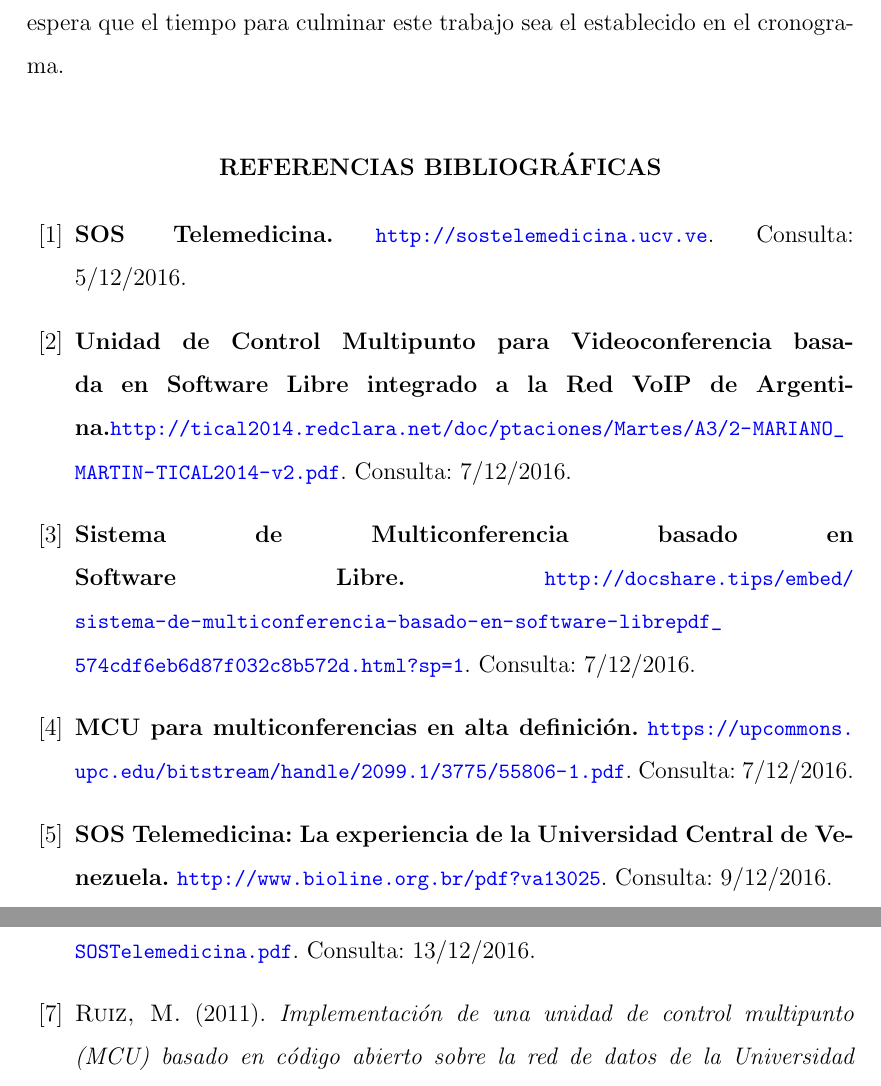
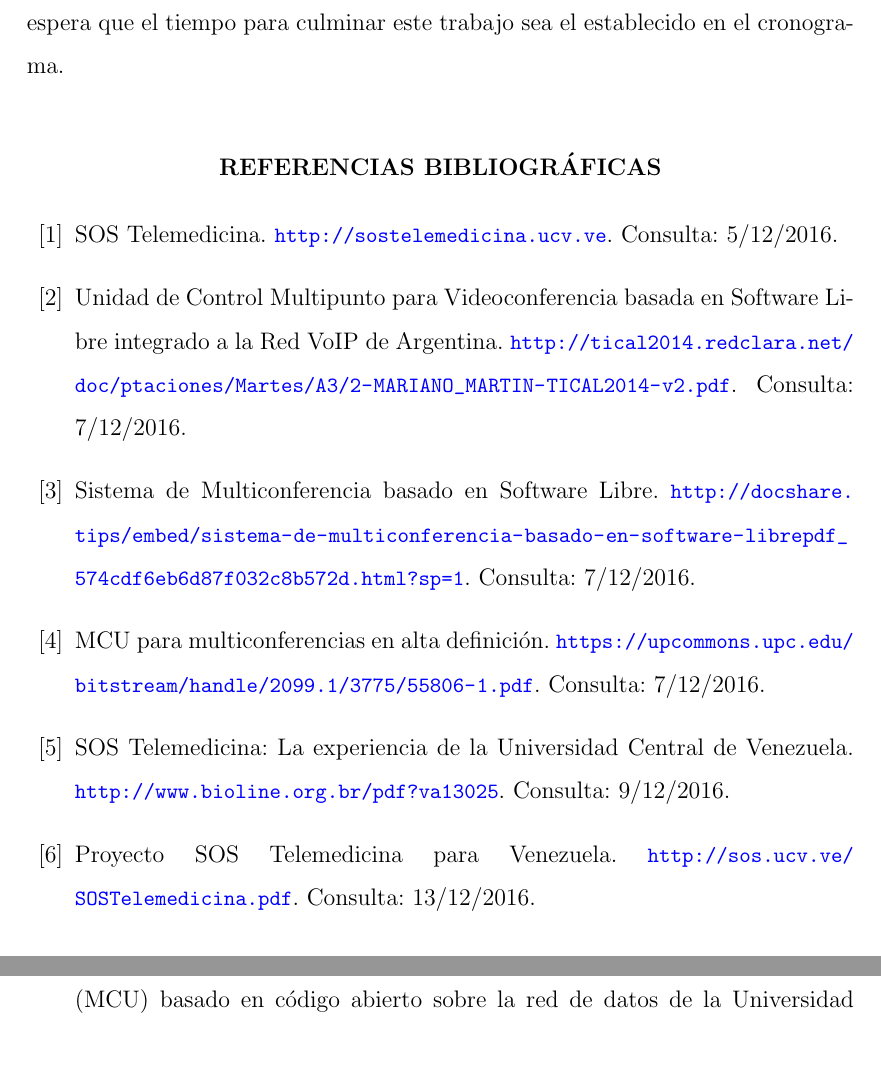
Before and after one commit to ajoi1011/TESIS2017, a LaTeX document (AnteproyectoV2.tex): two parts of pages 7 and 8 of 9, joined at a grey line, cut so that both start at the same text, the shorter picture padded with empty space. Compiled offline with pdfLaTeX.

Commit message:
Add files via upload

```diff
--- a/AnteproyectoV2.tex
+++ b/AnteproyectoV2.tex
@@ -128,17 +128,17 @@
 \renewcommand{\refname}{\centerline{\normalsize REFERENCIAS BIBLIOGRÁFICAS}}
 
 \begin{thebibliography}{10}
-\bibitem{SOS}\textbf{SOS Telemedicina.} \textcolor{blue}{\small{\url{http://sostelemedicina.ucv.ve}}}. Consulta: 5/12/2016.
+\bibitem{SOS} SOS Telemedicina. \textcolor{blue}{\small{\url{http://sostelemedicina.ucv.ve}}}. Consulta: 5/12/2016.
 
-\bibitem{VoIP}\textbf{Unidad de Control Multipunto para Videoconferencia basada en Software Libre integrado a la Red VoIP de Argentina.}\textcolor{blue}{\small{\url{http://tical2014.redclara.net/doc/ptaciones/Martes/A3/2-MARIANO_MARTIN-TICAL2014-v2.pdf}}}. Consulta: 7/12/2016.
+\bibitem{VoIP} Unidad de Control Multipunto para Videoconferencia basada en Software Libre integrado a la Red VoIP de Argentina. \textcolor{blue}{\small{\url{http://tical2014.redclara.net/doc/ptaciones/Martes/A3/2-MARIANO_MARTIN-TICAL2014-v2.pdf}}}. Consulta: 7/12/2016.
 
-\bibitem{inacap}\textbf{Sistema de Multiconferencia basado en Software Libre.} \textcolor{blue}{\small {\url{http://docshare.tips/embed/sistema-de-multiconferencia-basado-en-software-librepdf_574cdf6eb6d87f032c8b572d.html?sp=1}}}. Consulta: 7/12/2016.
+\bibitem{inacap} Sistema de Multiconferencia basado en Software Libre. \textcolor{blue}{\small {\url{http://docshare.tips/embed/sistema-de-multiconferencia-basado-en-software-librepdf_574cdf6eb6d87f032c8b572d.html?sp=1}}}. Consulta: 7/12/2016.
 
-\bibitem{MCUAD}\textbf{MCU para multiconferencias en alta definición.} \textcolor{blue}{\small{\url{https://upcommons.upc.edu/bitstream/handle/2099.1/3775/55806-1.pdf}}}. Consulta: 7/12/2016.
+\bibitem{MCUAD} MCU para multiconferencias en alta definición. \textcolor{blue}{\small{\url{https://upcommons.upc.edu/bitstream/handle/2099.1/3775/55806-1.pdf}}}. Consulta: 7/12/2016.
 
-\bibitem{Arrechedera}\textbf{SOS Telemedicina: La experiencia de la Universidad Central de Venezuela.} \textcolor{blue}{\small {\url{http://www.bioline.org.br/pdf?va13025}}}. Consulta: 9/12/2016.
+\bibitem{Arrechedera} SOS Telemedicina: La experiencia de la Universidad Central de Venezuela. \textcolor{blue}{\small {\url{http://www.bioline.org.br/pdf?va13025}}}. Consulta: 9/12/2016.
 
-\bibitem{caibco}\textbf{Proyecto SOS Telemedicina para Venezuela.} \textcolor{blue}{\small {\url{http://sos.ucv.ve/SOSTelemedicina.pdf}}}. Consulta: 13/12/2016.
+\bibitem{caibco} Proyecto SOS Telemedicina para Venezuela. \textcolor{blue}{\small {\url{http://sos.ucv.ve/SOSTelemedicina.pdf}}}. Consulta: 13/12/2016.
 
-\bibitem{Max}\textsc{Ruiz, M.} (2011). \textit{Implementación de una unidad de control multipunto (MCU) basado en código abierto sobre la red de datos de la Universidad Central de Venezuela.} (Pregrado). UCV. Caracas.
+\bibitem{Max}\textsc{Ruiz, M.} (2011). Implementación de una unidad de control multipunto (MCU) basado en código abierto sobre la red de datos de la Universidad Central de Venezuela. (Pregrado). UCV. Caracas.
 
```
Also changed, not shown: AnteproyectoV2.tex (2 more changed lines).
